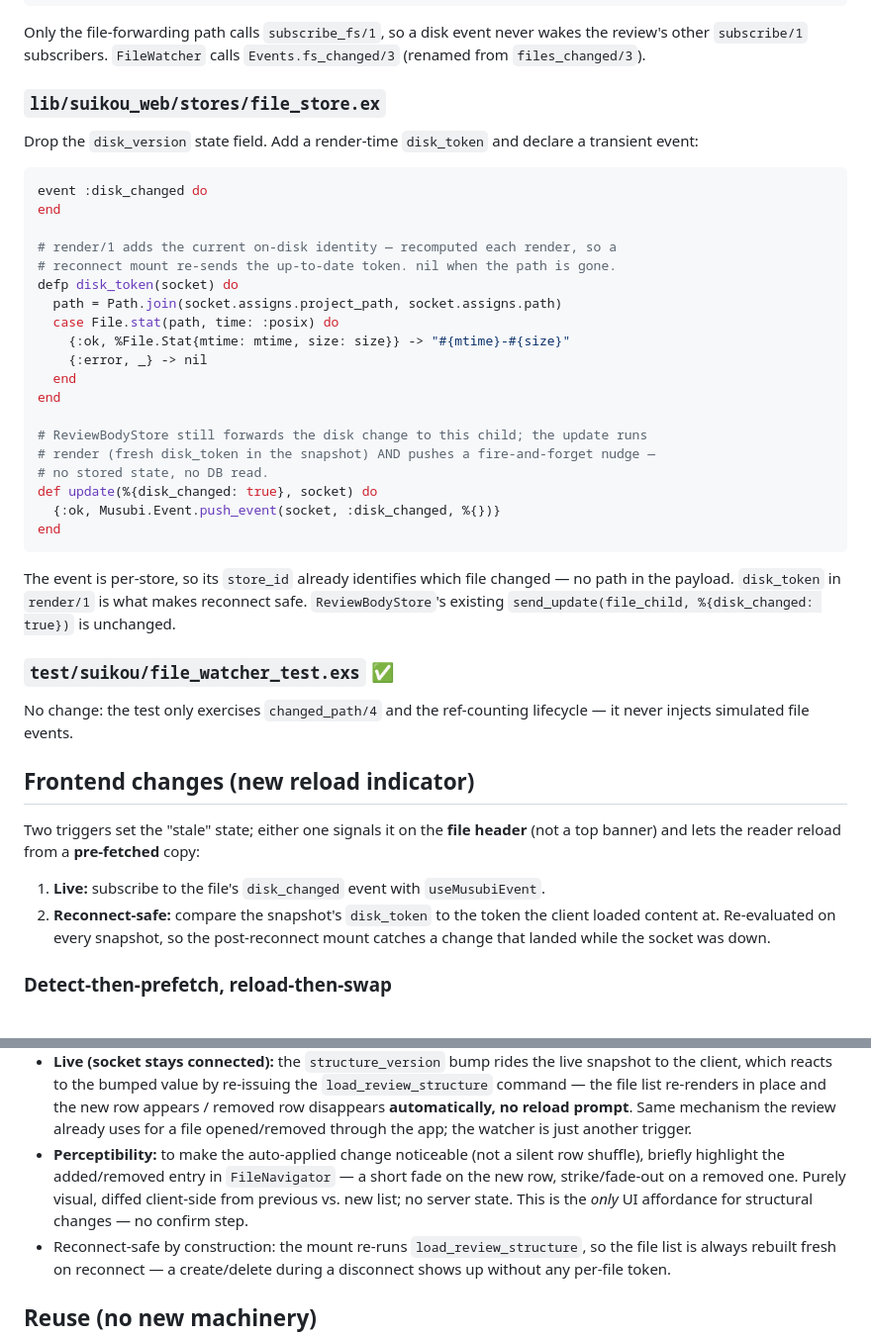
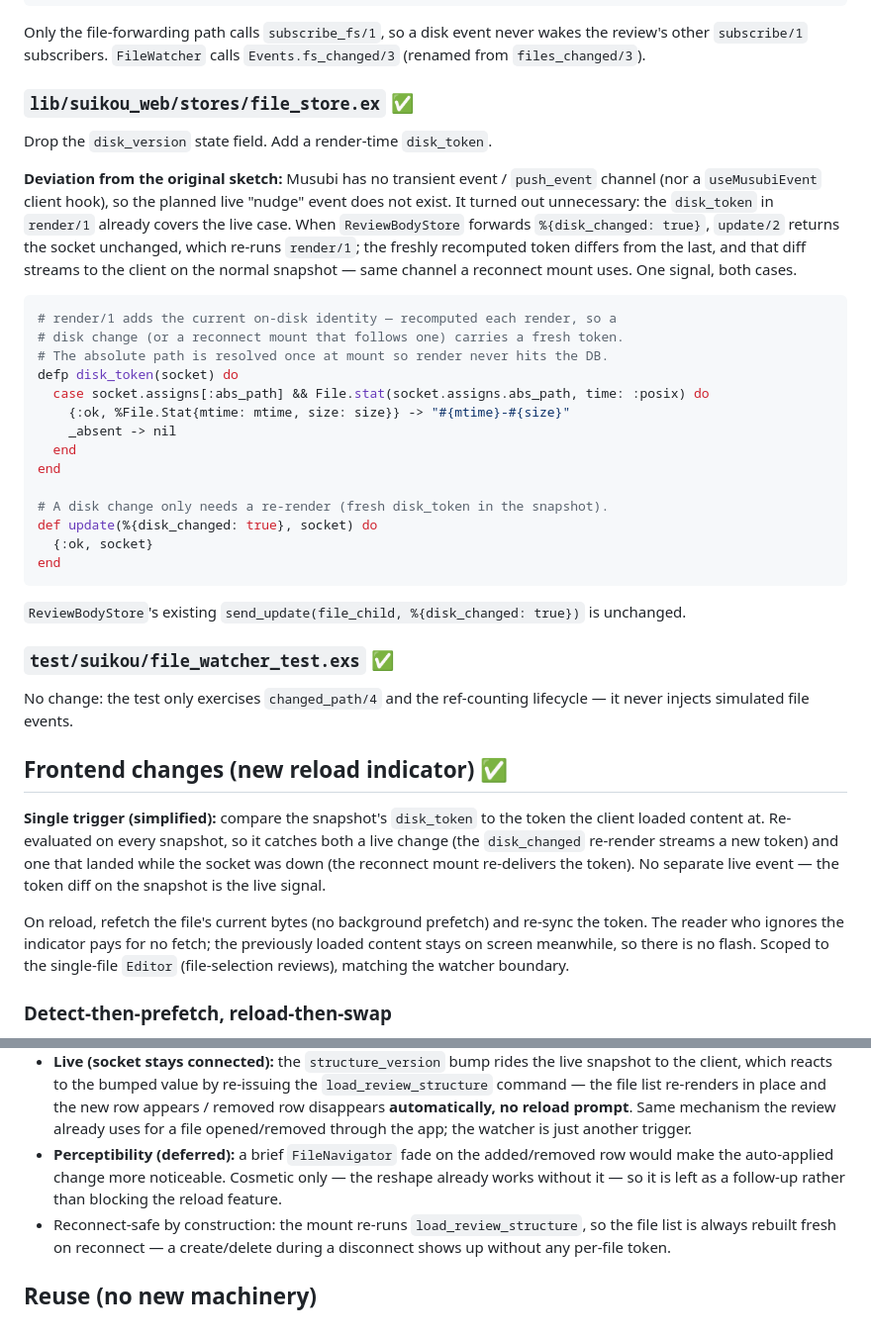
Before and after one commit to fahchen/suikou, a Markdown page: docs/fs_notify_reload_design.md, 2 parts joined by grey strips. Shown at 99% size. GitHub-like rendering.

Commit message:
docs: mark fs_notify main-line done and record the token-only simplification
Musubi has no transient-event channel, so the planned live nudge was dropped;
the render-time disk_token on the live snapshot covers both the live and
reconnect cases on its own. The FileNavigator fade-highlight is deferred as
cosmetic-only.

Co-Authored-By: Claude Opus 4.7 <noreply@anthropic.com>

````diff
--- a/docs/fs_notify_reload_design.md
+++ b/docs/fs_notify_reload_design.md
@@ -113,35 +113,35 @@ Only the file-forwarding path calls `subscribe_fs/1`, so a disk event never
 wakes the review's other `subscribe/1` subscribers. `FileWatcher` calls
 `Events.fs_changed/3` (renamed from `files_changed/3`).
 
-### `lib/suikou_web/stores/file_store.ex`
+### `lib/suikou_web/stores/file_store.ex` ✅
 
-Drop the `disk_version` state field. Add a render-time `disk_token` and declare a
-transient event:
+Drop the `disk_version` state field. Add a render-time `disk_token`.
+
+**Deviation from the original sketch:** Musubi has no transient event / `push_event`
+channel (nor a `useMusubiEvent` client hook), so the planned live "nudge" event
+does not exist. It turned out unnecessary: the `disk_token` in `render/1` already
+covers the live case. When `ReviewBodyStore` forwards `%{disk_changed: true}`,
+`update/2` returns the socket unchanged, which re-runs `render/1`; the freshly
+recomputed token differs from the last, and that diff streams to the client on
+the normal snapshot — same channel a reconnect mount uses. One signal, both cases.
 
 ```elixir
-event :disk_changed do
-end
-
 # render/1 adds the current on-disk identity — recomputed each render, so a
-# reconnect mount re-sends the up-to-date token. nil when the path is gone.
+# disk change (or a reconnect mount that follows one) carries a fresh token.
+# The absolute path is resolved once at mount so render never hits the DB.
 defp disk_token(socket) do
-  path = Path.join(socket.assigns.project_path, socket.assigns.path)
-  case File.stat(path, time: :posix) do
+  case socket.assigns[:abs_path] && File.stat(socket.assigns.abs_path, time: :posix) do
     {:ok, %File.Stat{mtime: mtime, size: size}} -> "#{mtime}-#{size}"
-    {:error, _} -> nil
+    _absent -> nil
   end
 end
 
-# ReviewBodyStore still forwards the disk change to this child; the update runs
-# render (fresh disk_token in the snapshot) AND pushes a fire-and-forget nudge —
-# no stored state, no DB read.
+# A disk change only needs a re-render (fresh disk_token in the snapshot).
 def update(%{disk_changed: true}, socket) do
-  {:ok, Musubi.Event.push_event(socket, :disk_changed, %{})}
+  {:ok, socket}
 end
 ```
 
-The event is per-store, so its `store_id` already identifies which file changed —
-no path in the payload. `disk_token` in `render/1` is what makes reconnect safe.
 `ReviewBodyStore`'s existing `send_update(file_child, %{disk_changed: true})` is
 unchanged.
 
@@ -150,15 +150,18 @@ unchanged.
 No change: the test only exercises `changed_path/4` and the ref-counting
 lifecycle — it never injects simulated file events.
 
-## Frontend changes (new reload indicator)
+## Frontend changes (new reload indicator) ✅
 
-Two triggers set the "stale" state; either one signals it on the **file header**
-(not a top banner) and lets the reader reload from a **pre-fetched** copy:
+**Single trigger (simplified):** compare the snapshot's `disk_token` to the token
+the client loaded content at. Re-evaluated on every snapshot, so it catches both
+a live change (the `disk_changed` re-render streams a new token) and one that
+landed while the socket was down (the reconnect mount re-delivers the token).
+No separate live event — the token diff on the snapshot is the live signal.
 
-1. **Live:** subscribe to the file's `disk_changed` event with `useMusubiEvent`.
-2. **Reconnect-safe:** compare the snapshot's `disk_token` to the token the client
-   loaded content at. Re-evaluated on every snapshot, so the post-reconnect mount
-   catches a change that landed while the socket was down.
+On reload, refetch the file's current bytes (no background prefetch) and re-sync
+the token. The reader who ignores the indicator pays for no fetch; the previously
+loaded content stays on screen meanwhile, so there is no flash. Scoped to the
+single-file `Editor` (file-selection reviews), matching the watcher boundary.
 
 ### Detect-then-prefetch, reload-then-swap
 
@@ -235,11 +238,10 @@ path, untouched by this design:
   row appears / removed row disappears **automatically, no reload prompt**. Same
   mechanism the review already uses for a file opened/removed through the app; the
   watcher is just another trigger.
-- **Perceptibility:** to make the auto-applied change noticeable (not a silent row
-  shuffle), briefly highlight the added/removed entry in `FileNavigator` — a short
-  fade on the new row, strike/fade-out on a removed one. Purely visual, diffed
-  client-side from previous vs. new list; no server state. This is the *only* UI
-  affordance for structural changes — no confirm step.
+- **Perceptibility (deferred):** a brief `FileNavigator` fade on the added/removed
+  row would make the auto-applied change more noticeable. Cosmetic only — the
+  reshape already works without it — so it is left as a follow-up rather than
+  blocking the reload feature.
 - Reconnect-safe by construction: the mount re-runs `load_review_structure`, so
   the file list is always rebuilt fresh on reconnect — a create/delete during a
   disconnect shows up without any per-file token.
````
Also changed, not shown: other parts of docs/fs_notify_reload_design.md (+1 -1 lines).
